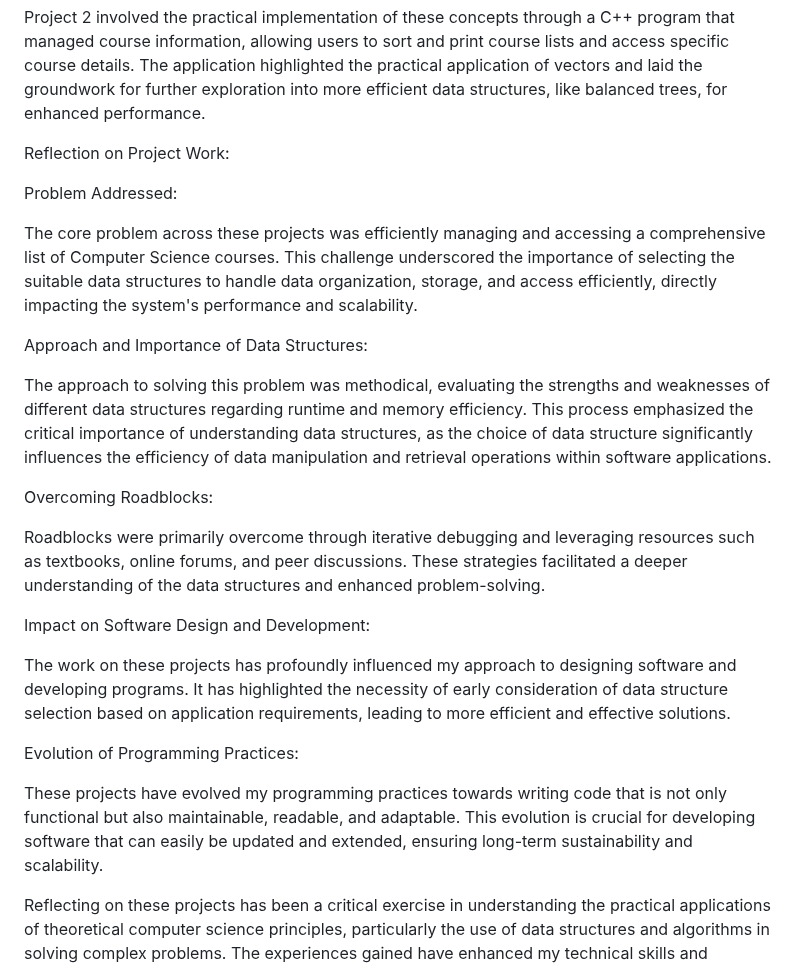
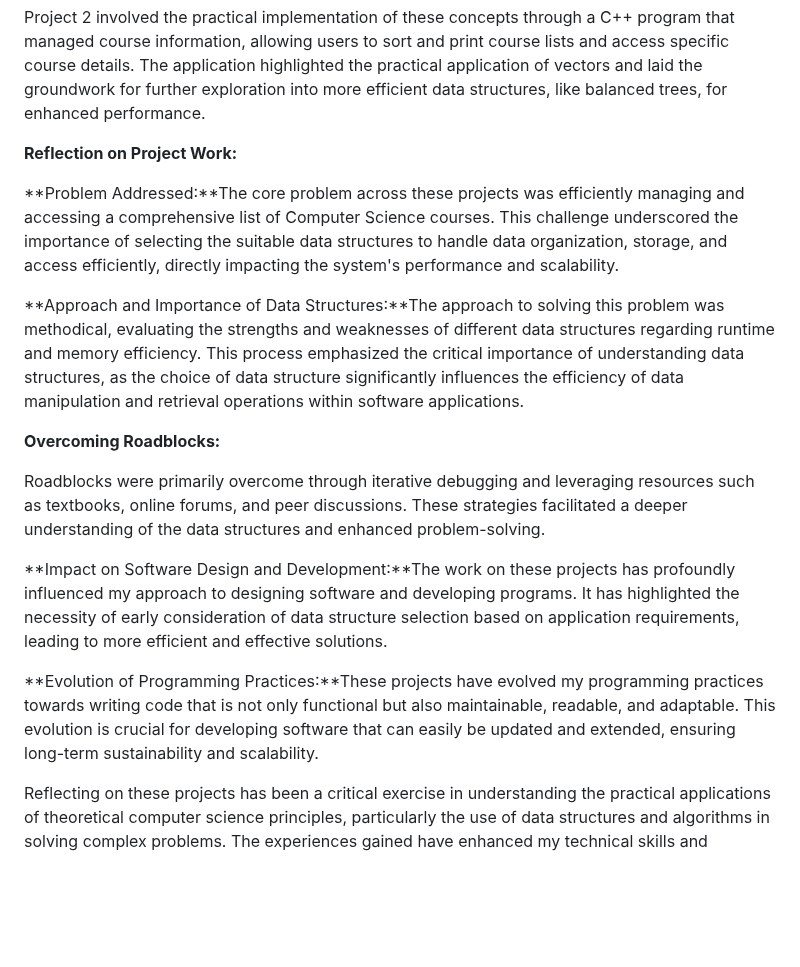
Before and after one commit to zaffarshiekh/CS_Portfolio, a Markdown page: AdvisingAssistanceProgram/README.md, the part around one of its changes. GitHub-like rendering; blank space fills up the shorter version.

```diff
--- a/AdvisingAssistanceProgram/README.md
+++ b/AdvisingAssistanceProgram/README.md
@@ -12,31 +12,20 @@ Project 1 focused on analyzing and evaluating different data structures—vector
 
 Project 2 involved the practical implementation of these concepts through a C++ program that managed course information, allowing users to sort and print course lists and access specific course details. The application highlighted the practical application of vectors and laid the groundwork for further exploration into more efficient data structures, like balanced trees, for enhanced performance.
 
+**Reflection on Project Work:**
 
-Reflection on Project Work:
+**Problem Addressed:**The core problem across these projects was efficiently managing and accessing a comprehensive list of Computer Science courses. This challenge underscored the importance of selecting the suitable data structures to handle data organization, storage, and access efficiently, directly impacting the system's performance and scalability.
 
-Problem Addressed:
+**Approach and Importance of Data Structures:**The approach to solving this problem was methodical, evaluating the strengths and weaknesses of different data structures regarding runtime and memory efficiency. This process emphasized the critical importance of understanding data structures, as the choice of data structure significantly influences the efficiency of data manipulation and retrieval operations within software applications.
 
-The core problem across these projects was efficiently managing and accessing a comprehensive list of Computer Science courses. This challenge underscored the importance of selecting the suitable data structures to handle data organization, storage, and access efficiently, directly impacting the system's performance and scalability.
-
-
-Approach and Importance of Data Structures:
-
-The approach to solving this problem was methodical, evaluating the strengths and weaknesses of different data structures regarding runtime and memory efficiency. This process emphasized the critical importance of understanding data structures, as the choice of data structure significantly influences the efficiency of data manipulation and retrieval operations within software applications.
-
-
-Overcoming Roadblocks:
+**Overcoming Roadblocks:**
 
 Roadblocks were primarily overcome through iterative debugging and leveraging resources such as textbooks, online forums, and peer discussions. These strategies facilitated a deeper understanding of the data structures and enhanced problem-solving.
 
 
-Impact on Software Design and Development:
-
-The work on these projects has profoundly influenced my approach to designing software and developing programs. It has highlighted the necessity of early consideration of data structure selection based on application requirements, leading to more efficient and effective solutions.
+**Impact on Software Design and Development:**The work on these projects has profoundly influenced my approach to designing software and developing programs. It has highlighted the necessity of early consideration of data structure selection based on application requirements, leading to more efficient and effective solutions.
 
 
-Evolution of Programming Practices:
-
-These projects have evolved my programming practices towards writing code that is not only functional but also maintainable, readable, and adaptable. This evolution is crucial for developing software that can easily be updated and extended, ensuring long-term sustainability and scalability.
+**Evolution of Programming Practices:**These projects have evolved my programming practices towards writing code that is not only functional but also maintainable, readable, and adaptable. This evolution is crucial for developing software that can easily be updated and extended, ensuring long-term sustainability and scalability.
 
 Reflecting on these projects has been a critical exercise in understanding the practical applications of theoretical computer science principles, particularly the use of data structures and algorithms in solving complex problems. The experiences gained have enhanced my technical skills and analytical and reflective practices, making me a more proficient and thoughtful software developer. This reflection will serve as a cornerstone of my portfolio, showcasing my growth and learning throughout the Computer Science program.
```
Also changed, not shown: other parts of AdvisingAssistanceProgram/README.md (+1 -1 lines).
